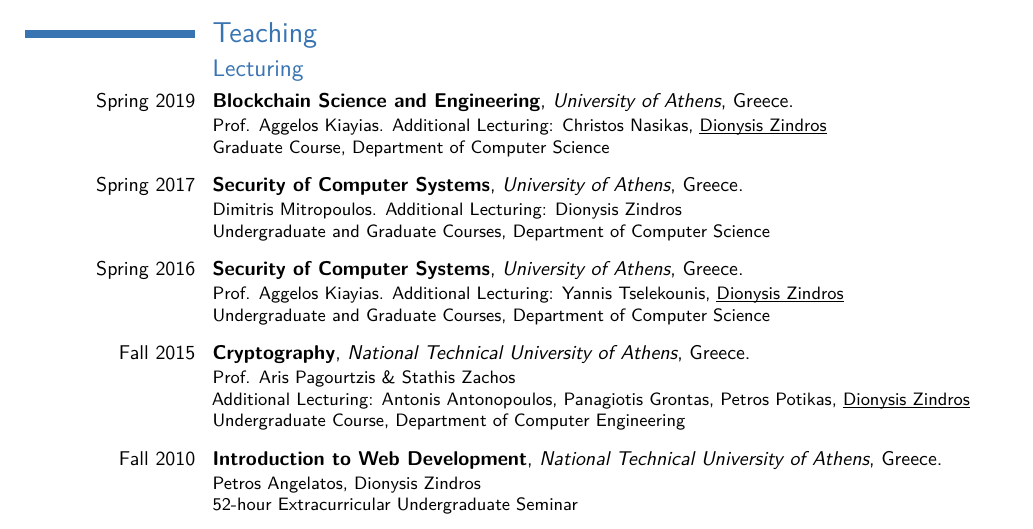
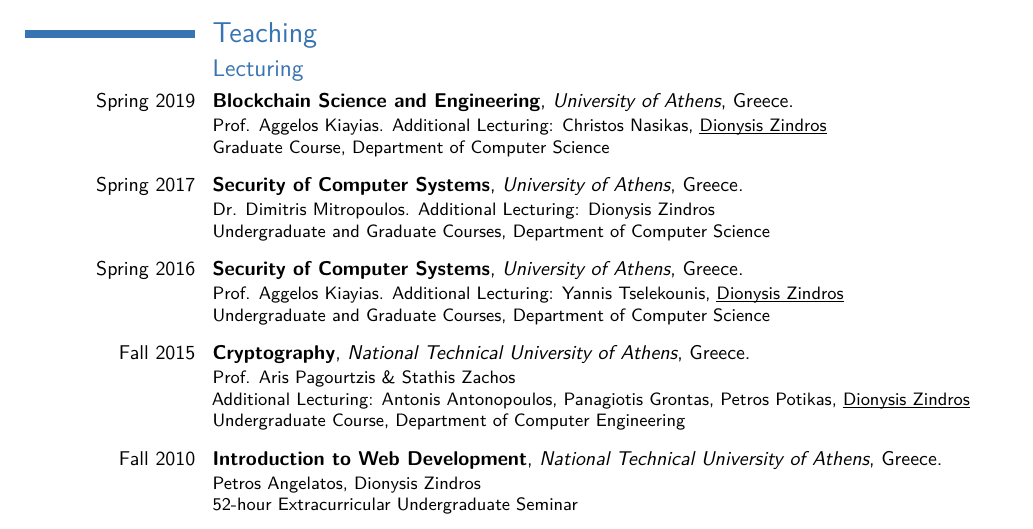
Before and after one commit to dionyziz/cv, a LaTeX CV (cv2.tex): part of page 2 of 3, cut so that both start at the same text. Compiled offline with pdfLaTeX.

Commit message:
Add Mitropoulos title

```diff
--- a/cv2.tex
+++ b/cv2.tex
@@ -294,7 +294,7 @@
 }
 
 \cventry[8pt]{Spring 2017}{Security of Computer Systems}{University of Athens}{Greece}{}{%
-Dimitris Mitropoulos. Additional Lecturing: Dionysis Zindros\newline{}
+Dr. Dimitris Mitropoulos. Additional Lecturing: Dionysis Zindros\newline{}
 Undergraduate and Graduate Courses, Department of Computer Science
 }
 
```
